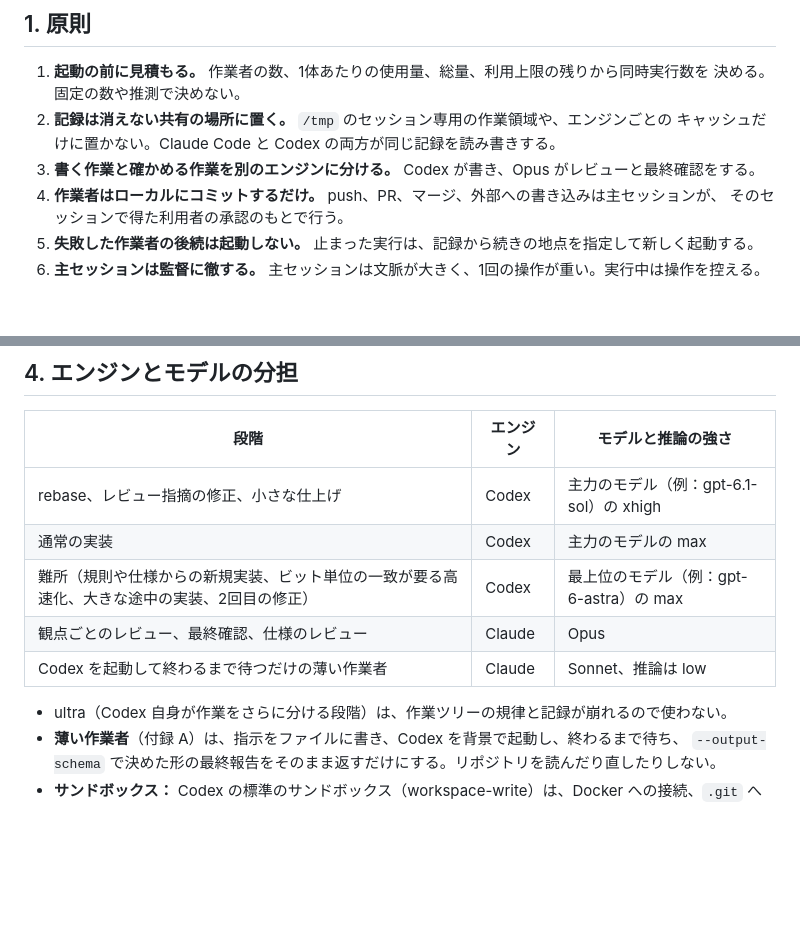
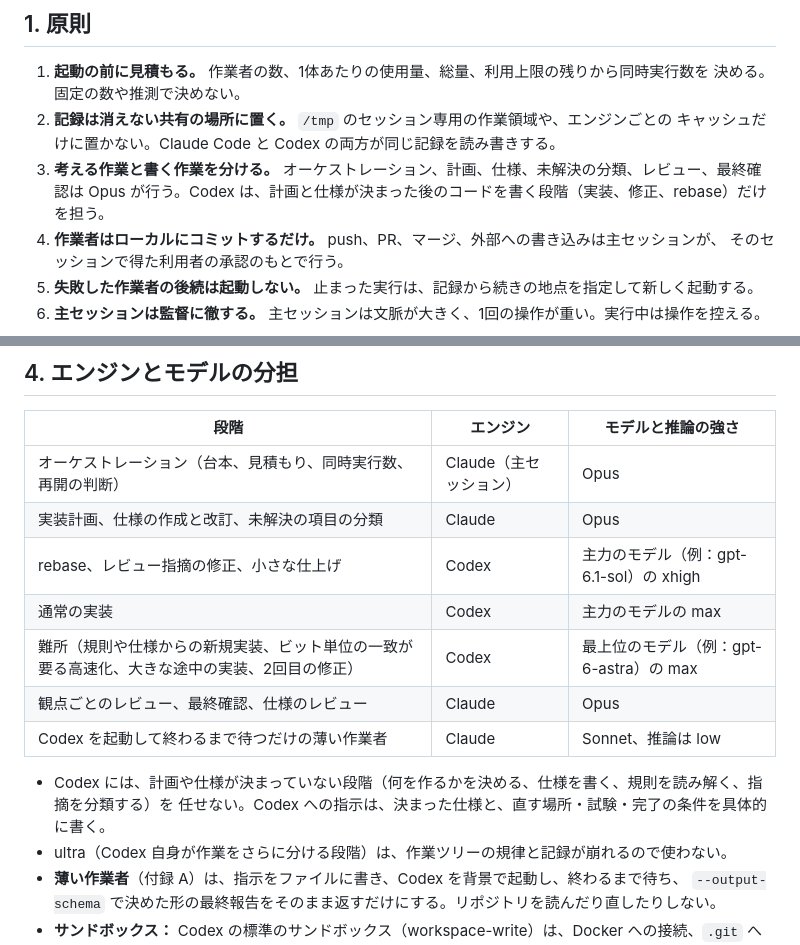
Before and after one commit to humanbeans893/video-pipeline-template, a Markdown page: DYNAMIC_WORKFLOW.md, 2 parts joined by grey strips. GitHub-like rendering; blank space fills up the shorter version.

Commit message:
Update the shared workflow guide: Opus orchestrates, Codex writes code
Copy the shared guide again (ScantlingOpt PR #125): orchestration, plans,
specifications, triage, reviews and final checks stay with Opus; Codex only
writes code once the plan and the specification are fixed.

Co-Authored-By: Claude Opus 5.5 <noreply@anthropic.com>

```diff
--- a/DYNAMIC_WORKFLOW.md
+++ b/DYNAMIC_WORKFLOW.md
@@ -13,7 +13,8 @@ Claude Code の動的ワークフロー（`Workflow` で多数の作業者を動
    決める。固定の数や推測で決めない。
 2. **記録は消えない共有の場所に置く。** `/tmp` のセッション専用の作業領域や、エンジンごとの
    キャッシュだけに置かない。Claude Code と Codex の両方が同じ記録を読み書きする。
-3. **書く作業と確かめる作業を別のエンジンに分ける。** Codex が書き、Opus がレビューと最終確認をする。
+3. **考える作業と書く作業を分ける。** オーケストレーション、計画、仕様、未解決の分類、レビュー、最終確認は
+   Opus が行う。Codex は、計画と仕様が決まった後のコードを書く段階（実装、修正、rebase）だけを担う。
 4. **作業者はローカルにコミットするだけ。** push、PR、マージ、外部への書き込みは主セッションが、
    そのセッションで得た利用者の承認のもとで行う。
 5. **失敗した作業者の後続は起動しない。** 止まった実行は、記録から続きの地点を指定して新しく起動する。
@@ -65,12 +66,16 @@ c = floor( (5時間枠の残り% − 主セッションの余裕%) ÷ (1体の
 
 | 段階 | エンジン | モデルと推論の強さ |
 |---|---|---|
+| オーケストレーション（台本、見積もり、同時実行数、再開の判断） | Claude（主セッション） | Opus |
+| 実装計画、仕様の作成と改訂、未解決の項目の分類 | Claude | Opus |
 | rebase、レビュー指摘の修正、小さな仕上げ | Codex | 主力のモデル（例：gpt-6.1-sol）の xhigh |
 | 通常の実装 | Codex | 主力のモデルの max |
 | 難所（規則や仕様からの新規実装、ビット単位の一致が要る高速化、大きな途中の実装、2回目の修正） | Codex | 最上位のモデル（例：gpt-6-astra）の max |
 | 観点ごとのレビュー、最終確認、仕様のレビュー | Claude | Opus |
 | Codex を起動して終わるまで待つだけの薄い作業者 | Claude | Sonnet、推論は low |
 
+- Codex には、計画や仕様が決まっていない段階（何を作るかを決める、仕様を書く、規則を読み解く、指摘を分類する）を
+  任せない。Codex への指示は、決まった仕様と、直す場所・試験・完了の条件を具体的に書く。
 - ultra（Codex 自身が作業をさらに分ける段階）は、作業ツリーの規律と記録が崩れるので使わない。
 - **薄い作業者**（付録 A）は、指示をファイルに書き、Codex を背景で起動し、終わるまで待ち、
   `--output-schema` で決めた形の最終報告をそのまま返すだけにする。リポジトリを読んだり直したりしない。
```
